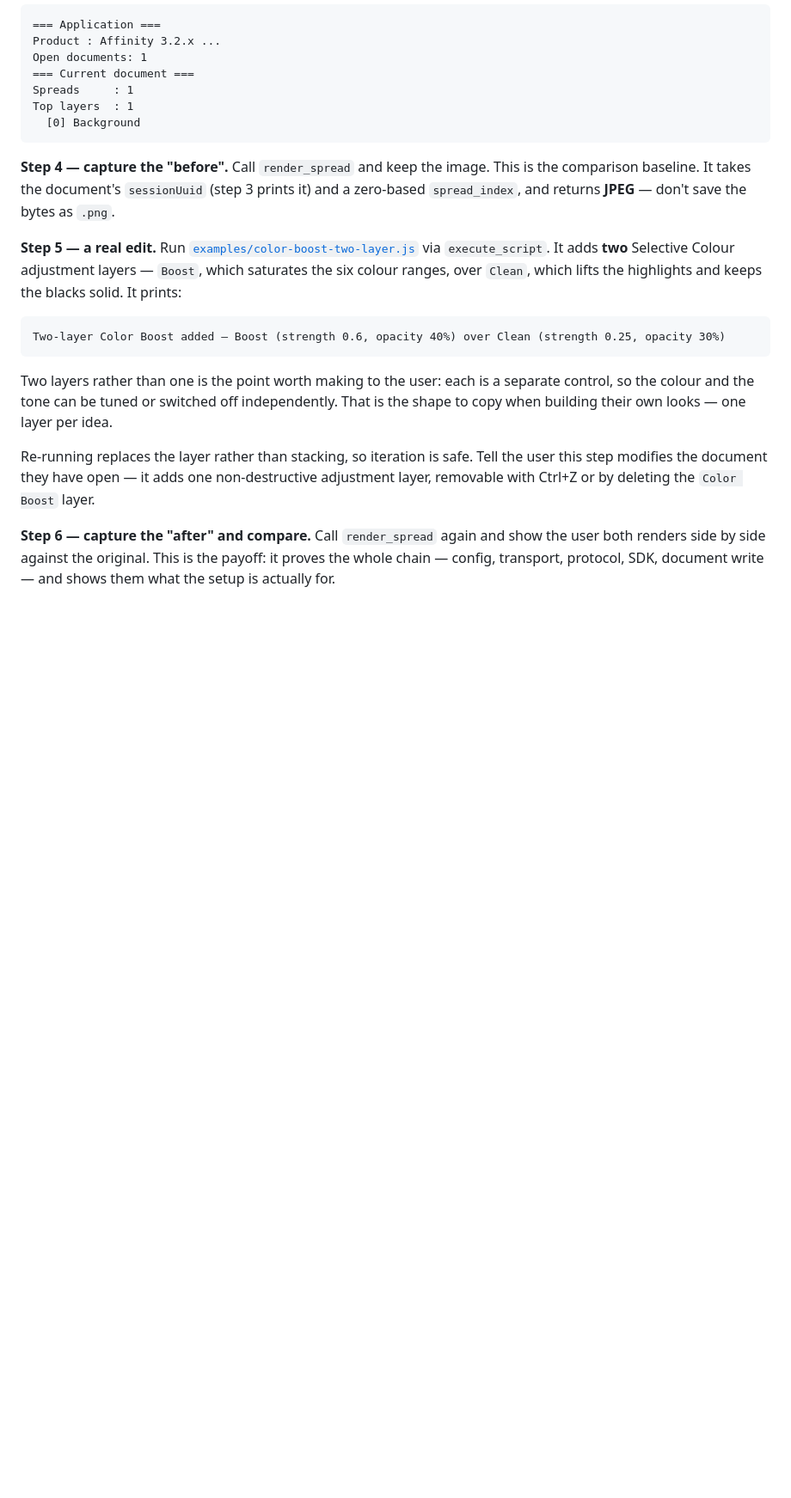
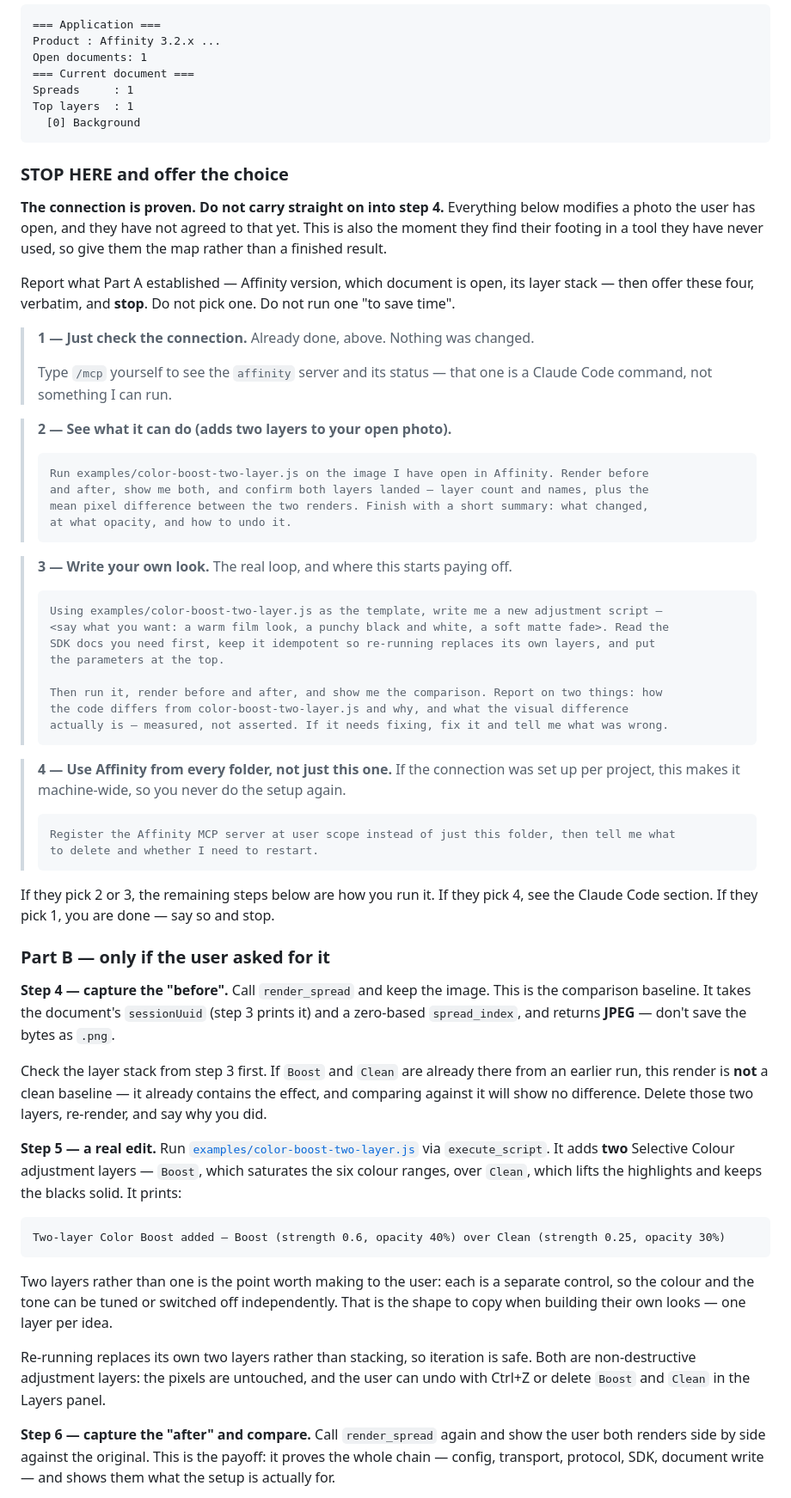
Before and after one commit to bolloplayer/affinity-photo-claude-code-windows, a Markdown page: SETUP.md, the part around one of its changes. Shown at 86% size. Rendered like a GitHub page; blank space fills up the shorter version.

````diff
--- a/SETUP.md
+++ b/SETUP.md
@@ -268,9 +288,62 @@ Top layers  : 1
   [0] Background
 ```
 
+### STOP HERE and offer the choice
+
+**The connection is proven. Do not carry straight on into step 4.** Everything below modifies a
+photo the user has open, and they have not agreed to that yet. This is also the moment they find
+their footing in a tool they have never used, so give them the map rather than a finished result.
+
+Report what Part A established — Affinity version, which document is open, its layer stack — then
+offer these four, verbatim, and **stop**. Do not pick one. Do not run one "to save time".
+
+> **1 — Just check the connection.** Already done, above. Nothing was changed.
+>
+> Type `/mcp` yourself to see the `affinity` server and its status — that one is a Claude Code
+> command, not something I can run.
+
+> **2 — See what it can do (adds two layers to your open photo).**
+>
+> ```
+> Run examples/color-boost-two-layer.js on the image I have open in Affinity. Render before
+> and after, show me both, and confirm both layers landed — layer count and names, plus the
+> mean pixel difference between the two renders. Finish with a short summary: what changed,
+> at what opacity, and how to undo it.
+> ```
+
+> **3 — Write your own look.** The real loop, and where this starts paying off.
+>
+> ```
+> Using examples/color-boost-two-layer.js as the template, write me a new adjustment script —
+> <say what you want: a warm film look, a punchy black and white, a soft matte fade>. Read the
+> SDK docs you need first, keep it idempotent so re-running replaces its own layers, and put
+> the parameters at the top.
+>
+> Then run it, render before and after, and show me the comparison. Report on two things: how
+> the code differs from color-boost-two-layer.js and why, and what the visual difference
+> actually is — measured, not asserted. If it needs fixing, fix it and tell me what was wrong.
+> ```
+
+> **4 — Use Affinity from every folder, not just this one.** If the connection was set up per
+> project, this makes it machine-wide, so you never do the setup again.
+>
+> ```
+> Register the Affinity MCP server at user scope instead of just this folder, then tell me what
+> to delete and whether I need to restart.
+> ```
+
+If they pick 2 or 3, the remaining steps below are how you run it. If they pick 4, see the Claude
+Code section. If they pick 1, you are done — say so and stop.
+
+### Part B — only if the user asked for it
+
 **Step 4 — capture the "before".** Call `render_spread` and keep the image. This is the
 comparison baseline. It takes the document's `sessionUuid` (step 3 prints it) and a zero-based
 `spread_index`, and returns **JPEG** — don't save the bytes as `.png`.
+
+Check the layer stack from step 3 first. If `Boost` and `Clean` are already there from an earlier
+run, this render is **not** a clean baseline — it already contains the effect, and comparing
+against it will show no difference. Delete those two layers, re-render, and say why you did.
 
 **Step 5 — a real edit.** Run
 [`examples/color-boost-two-layer.js`](examples/color-boost-two-layer.js) via `execute_script`. It
@@ -285,9 +358,9 @@ Two layers rather than one is the point worth making to the user: each is a sepa
 the colour and the tone can be tuned or switched off independently. That is the shape to copy when
 building their own looks — one layer per idea.
 
-Re-running replaces the layer rather than stacking, so iteration is safe. Tell the user this step
-modifies the document they have open — it adds one non-destructive adjustment layer, removable with
-Ctrl+Z or by deleting the `Color Boost` layer.
+Re-running replaces its own two layers rather than stacking, so iteration is safe. Both are
+non-destructive adjustment layers: the pixels are untouched, and the user can undo with Ctrl+Z or
+delete `Boost` and `Clean` in the Layers panel.
 
 **Step 6 — capture the "after" and compare.** Call `render_spread` again and show the user both
 renders side by side against the original. This is the payoff: it proves the whole chain — config,
````
Also changed, not shown: other parts of SETUP.md (+36 -62 lines).
